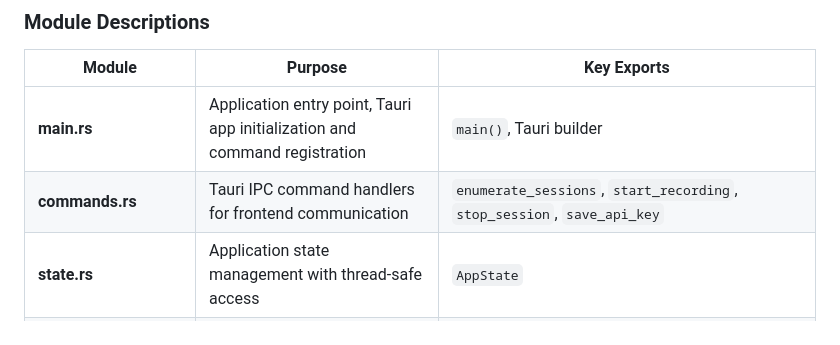
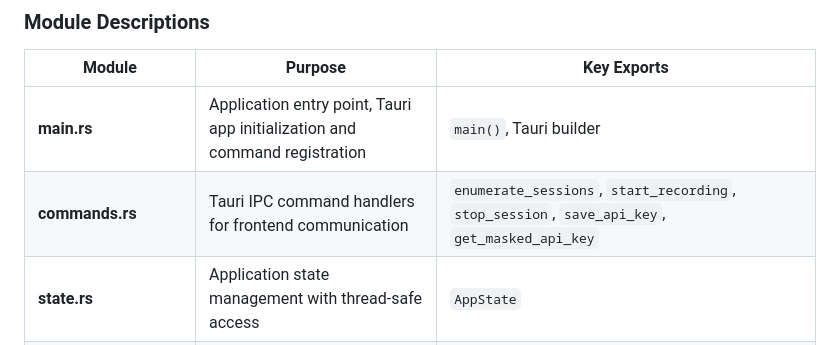
Before and after one commit to RekunDzmitry/voice_bird_desktop, a Markdown page: DEPENDENCIES.md, the part around the change. GitHub-like rendering.

Commit message:
docs: update DEPENDENCIES.md with get_masked_api_key command
Co-Authored-By: Claude Opus 4.6 <noreply@anthropic.com>

```diff
--- a/DEPENDENCIES.md
+++ b/DEPENDENCIES.md
@@ -75,7 +75,7 @@ graph TB
 | Module | Purpose | Key Exports |
 |--------|---------|-------------|
 | **main.rs** | Application entry point, Tauri app initialization and command registration | `main()`, Tauri builder |
-| **commands.rs** | Tauri IPC command handlers for frontend communication | `enumerate_sessions`, `start_recording`, `stop_session`, `save_api_key` |
+| **commands.rs** | Tauri IPC command handlers for frontend communication | `enumerate_sessions`, `start_recording`, `stop_session`, `save_api_key`, `get_masked_api_key` |
 | **state.rs** | Application state management with thread-safe access | `AppState` |
 | **config.rs** | Persistent configuration storage (JSON file in user config dir) | `AppConfig` |
 | **events.rs** | Tauri event definitions for frontend notifications | `AudioLevelEvent`, `SessionStatusEvent` |
```
